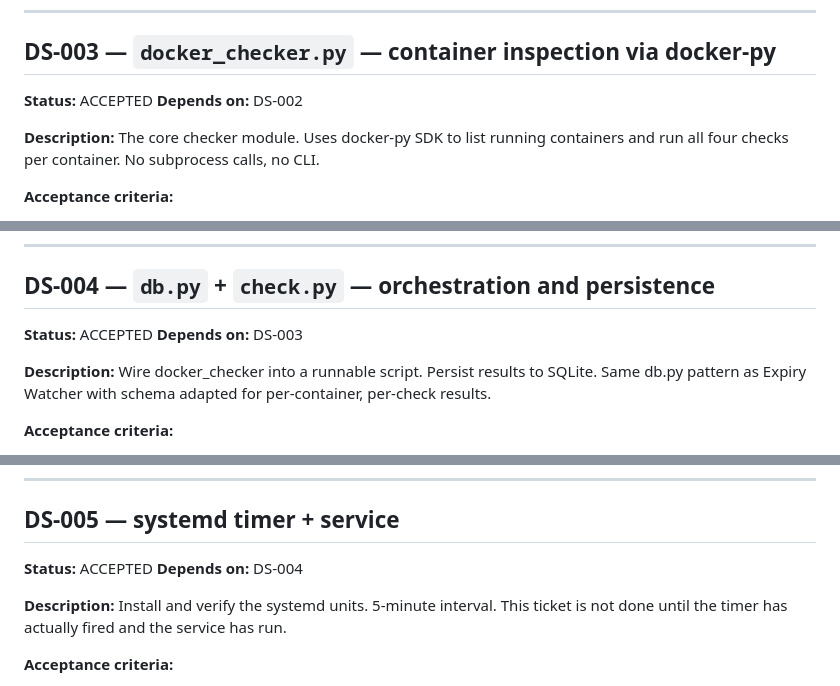
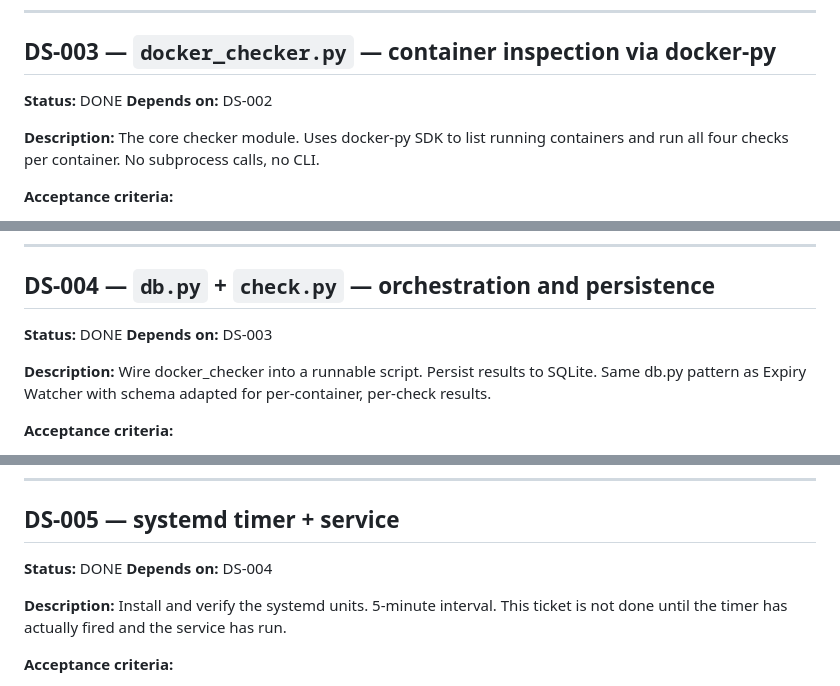
Before and after one commit to igalhub/docker-sentinel, a Markdown page: TICKETS.md, 3 parts joined by grey strips. Rendered like a GitHub page.

```diff
--- a/TICKETS.md
+++ b/TICKETS.md
@@ -82,7 +82,7 @@ No I/O, no Docker calls, no external deps.
 
 ## DS-003 — `docker_checker.py` — container inspection via docker-py
 
-**Status:** ACCEPTED
+**Status:** DONE
 **Depends on:** DS-002
 
 **Description:**
@@ -134,7 +134,7 @@ and run all four checks per container. No subprocess calls, no CLI.
 
 ## DS-004 — `db.py` + `check.py` — orchestration and persistence
 
-**Status:** ACCEPTED
+**Status:** DONE
 **Depends on:** DS-003
 
 **Description:**
@@ -167,7 +167,7 @@ per-container, per-check results.
 
 ## DS-005 — systemd timer + service
 
-**Status:** ACCEPTED
+**Status:** DONE
 **Depends on:** DS-004
 
 **Description:**
```
Also changed, not shown: other parts of TICKETS.md (+13 -13 lines).
